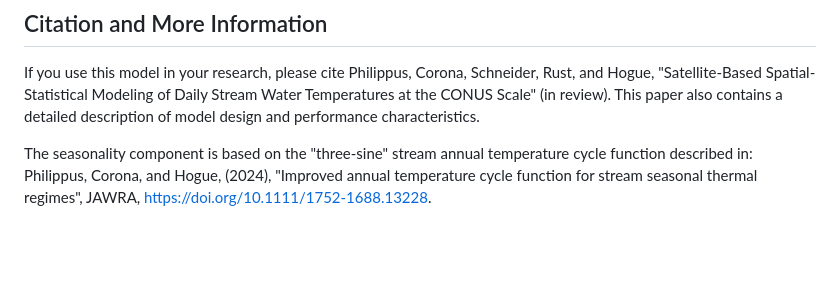
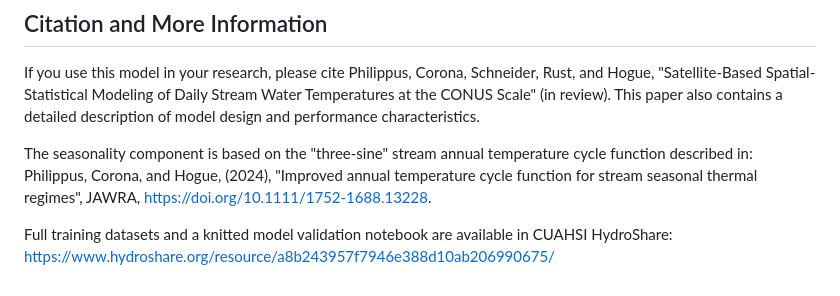
Before and after one commit to mines-ciroh/TempEst2, a Markdown page: README.md, the part around the change. Rendered like a GitHub page; blank space fills up the shorter version.

```diff
--- a/README.md
+++ b/README.md
@@ -54,3 +54,5 @@ If the fourth argument to `full.schema`, `use.max`, is `TRUE` (default `FALSE`),
 If you use this model in your research, please cite Philippus, Corona, Schneider, Rust, and Hogue, "Satellite-Based Spatial-Statistical Modeling of Daily Stream Water Temperatures at the CONUS Scale" (in review).  This paper also contains a detailed description of model design and performance characteristics.
 
 The seasonality component is based on the "three-sine" stream annual temperature cycle function described in: Philippus, Corona, and Hogue, (2024), "Improved annual temperature cycle function for stream seasonal thermal regimes", JAWRA, https://doi.org/10.1111/1752-1688.13228.
+
+Full training datasets and a knitted model validation notebook are available in CUAHSI HydroShare: https://www.hydroshare.org/resource/a8b243957f7946e388d10ab206990675/
```
